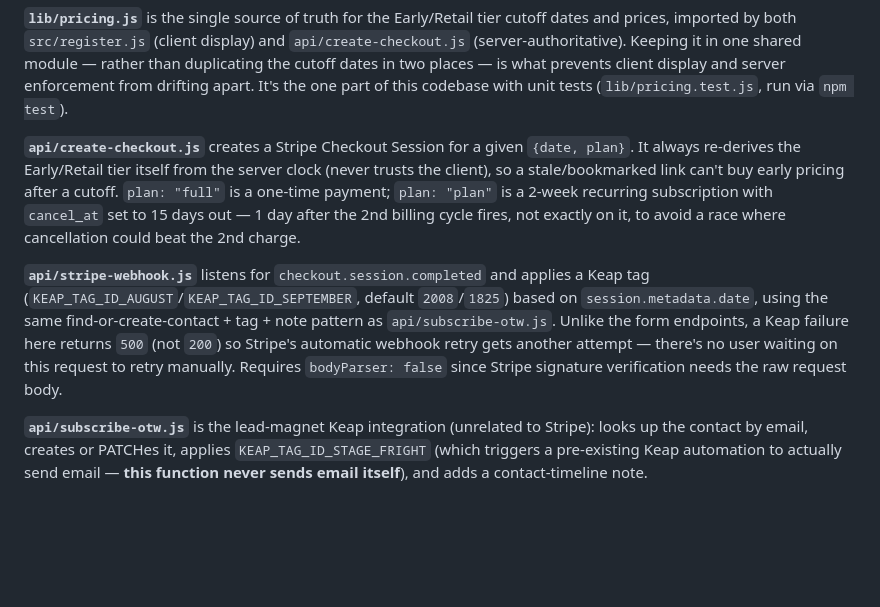
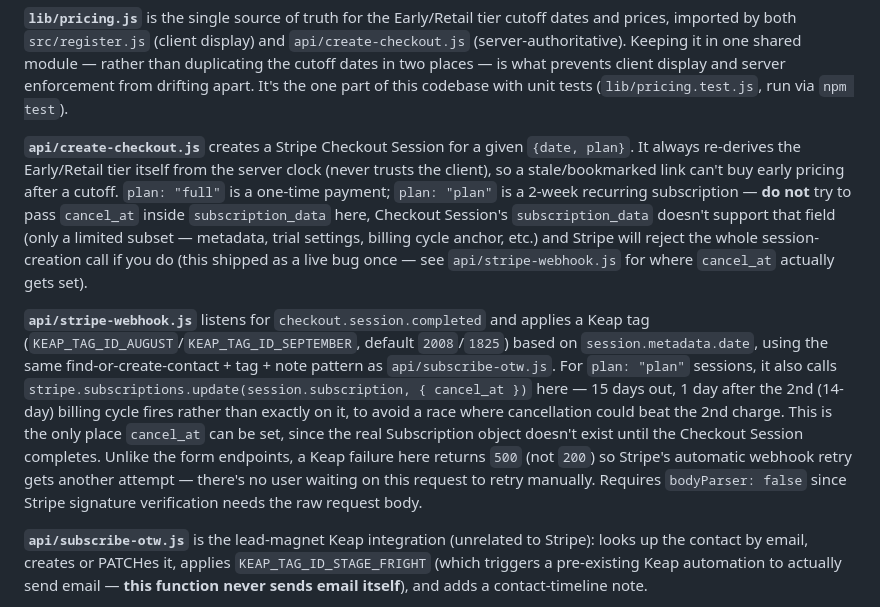
Before and after one commit to EricEdmeades/OneTalkWorkshop, a Markdown page: CLAUDE.md, the part around the change. Drawn GitHub-style; blank space fills up the shorter version.

Commit message:
docs: update CLAUDE.md for the cancel_at fix
Co-Authored-By: Claude Sonnet 5 <noreply@anthropic.com>

```diff
--- a/CLAUDE.md
+++ b/CLAUDE.md
@@ -46,9 +46,9 @@ To test analytics locally, copy `.env.example` to `.env.local` and set `VITE_GA_
 
 **`lib/pricing.js`** is the single source of truth for the Early/Retail tier cutoff dates and prices, imported by both `src/register.js` (client display) and `api/create-checkout.js` (server-authoritative). Keeping it in one shared module — rather than duplicating the cutoff dates in two places — is what prevents client display and server enforcement from drifting apart. It's the one part of this codebase with unit tests (`lib/pricing.test.js`, run via `npm test`).
 
-**`api/create-checkout.js`** creates a Stripe Checkout Session for a given `{date, plan}`. It always re-derives the Early/Retail tier itself from the server clock (never trusts the client), so a stale/bookmarked link can't buy early pricing after a cutoff. `plan: "full"` is a one-time payment; `plan: "plan"` is a 2-week recurring subscription with `cancel_at` set to 15 days out — 1 day after the 2nd billing cycle fires, not exactly on it, to avoid a race where cancellation could beat the 2nd charge.
+**`api/create-checkout.js`** creates a Stripe Checkout Session for a given `{date, plan}`. It always re-derives the Early/Retail tier itself from the server clock (never trusts the client), so a stale/bookmarked link can't buy early pricing after a cutoff. `plan: "full"` is a one-time payment; `plan: "plan"` is a 2-week recurring subscription — **do not** try to pass `cancel_at` inside `subscription_data` here, Checkout Session's `subscription_data` doesn't support that field (only a limited subset — metadata, trial settings, billing cycle anchor, etc.) and Stripe will reject the whole session-creation call if you do (this shipped as a live bug once — see `api/stripe-webhook.js` for where `cancel_at` actually gets set).
 
-**`api/stripe-webhook.js`** listens for `checkout.session.completed` and applies a Keap tag (`KEAP_TAG_ID_AUGUST`/`KEAP_TAG_ID_SEPTEMBER`, default `2008`/`1825`) based on `session.metadata.date`, using the same find-or-create-contact + tag + note pattern as `api/subscribe-otw.js`. Unlike the form endpoints, a Keap failure here returns `500` (not `200`) so Stripe's automatic webhook retry gets another attempt — there's no user waiting on this request to retry manually. Requires `bodyParser: false` since Stripe signature verification needs the raw request body.
+**`api/stripe-webhook.js`** listens for `checkout.session.completed` and applies a Keap tag (`KEAP_TAG_ID_AUGUST`/`KEAP_TAG_ID_SEPTEMBER`, default `2008`/`1825`) based on `session.metadata.date`, using the same find-or-create-contact + tag + note pattern as `api/subscribe-otw.js`. For `plan: "plan"` sessions, it also calls `stripe.subscriptions.update(session.subscription, { cancel_at })` here — 15 days out, 1 day after the 2nd (14-day) billing cycle fires rather than exactly on it, to avoid a race where cancellation could beat the 2nd charge. This is the only place `cancel_at` can be set, since the real Subscription object doesn't exist until the Checkout Session completes. Unlike the form endpoints, a Keap failure here returns `500` (not `200`) so Stripe's automatic webhook retry gets another attempt — there's no user waiting on this request to retry manually. Requires `bodyParser: false` since Stripe signature verification needs the raw request body.
 
 **`api/subscribe-otw.js`** is the lead-magnet Keap integration (unrelated to Stripe): looks up the contact by email, creates or PATCHes it, applies `KEAP_TAG_ID_STAGE_FRIGHT` (which triggers a pre-existing Keap automation to actually send email — **this function never sends email itself**), and adds a contact-timeline note.
 
```
